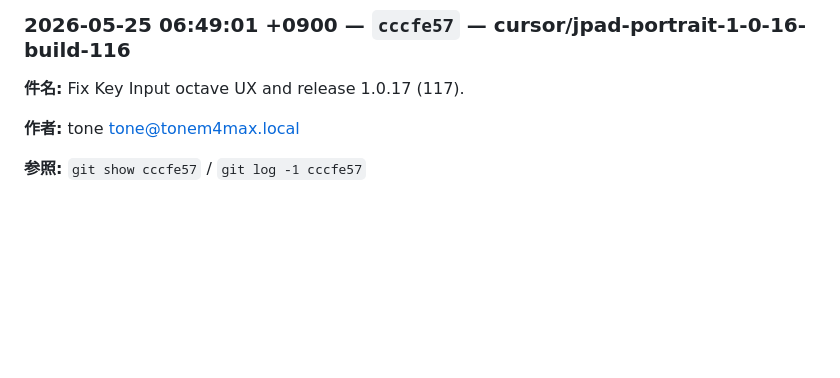
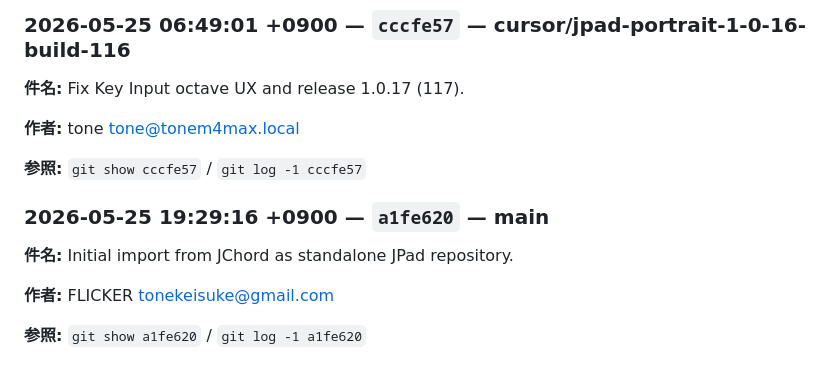
Before and after one commit to flickerjp/jpad, a Markdown page: docs/HANDOVER.md, the part around the change. GitHub-like rendering; blank space fills up the shorter version.

Commit message:
chore: sync handover log

```diff
--- a/docs/HANDOVER.md
+++ b/docs/HANDOVER.md
@@ -592,3 +592,13 @@
 **作者:** tone <tone@tonem4max.local>
 
 **参照:** `git show cccfe57` / `git log -1 cccfe57`
+
+
+<!-- handover:auto:a1fe6201418ddd819b358138bbae60f04634c769 -->
+### 2026-05-25 19:29:16 +0900 — `a1fe620` — main
+
+**件名:** Initial import from JChord as standalone JPad repository.
+
+**作者:** FLICKER <tonekeisuke@gmail.com>
+
+**参照:** `git show a1fe620` / `git log -1 a1fe620`
```
